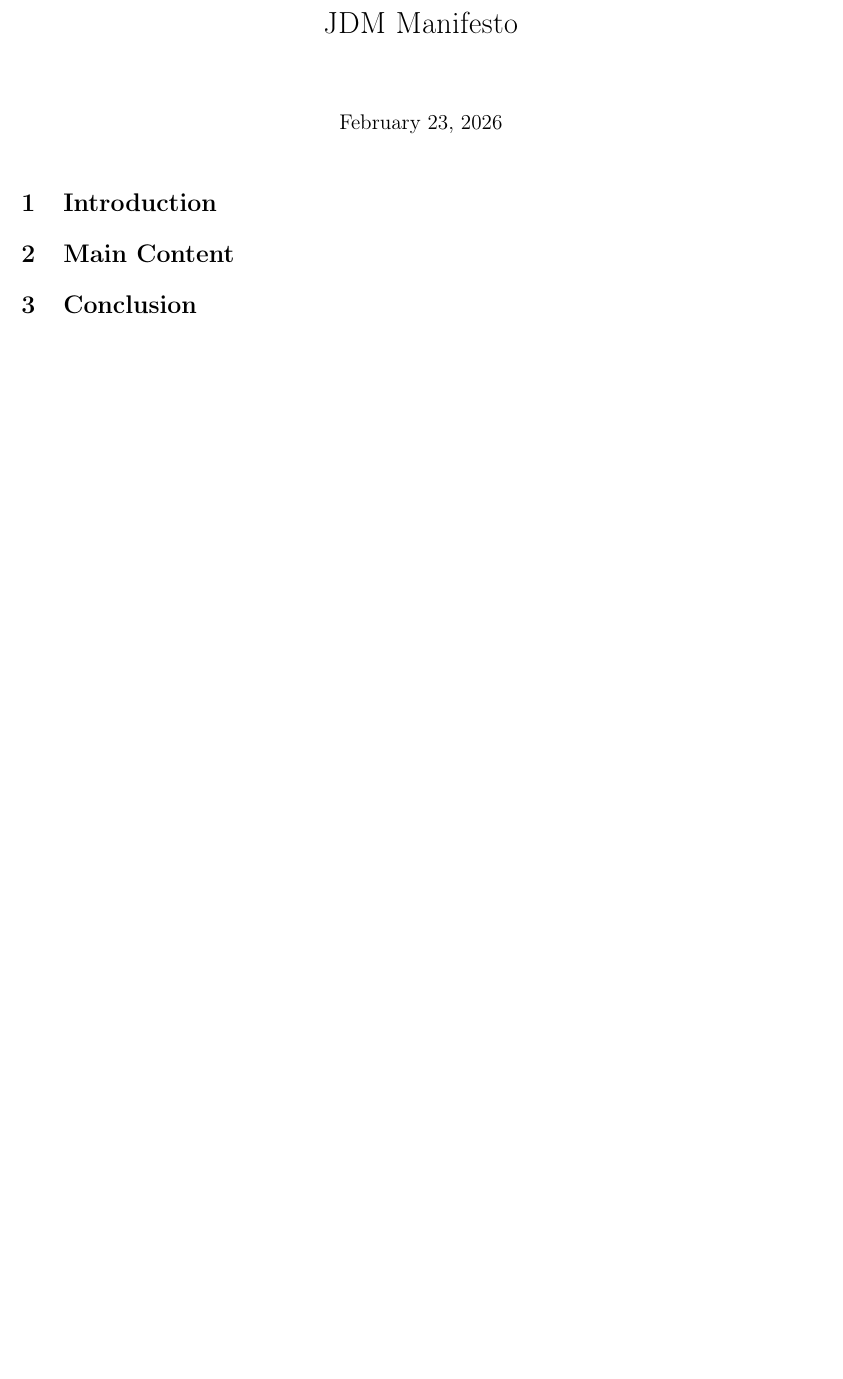
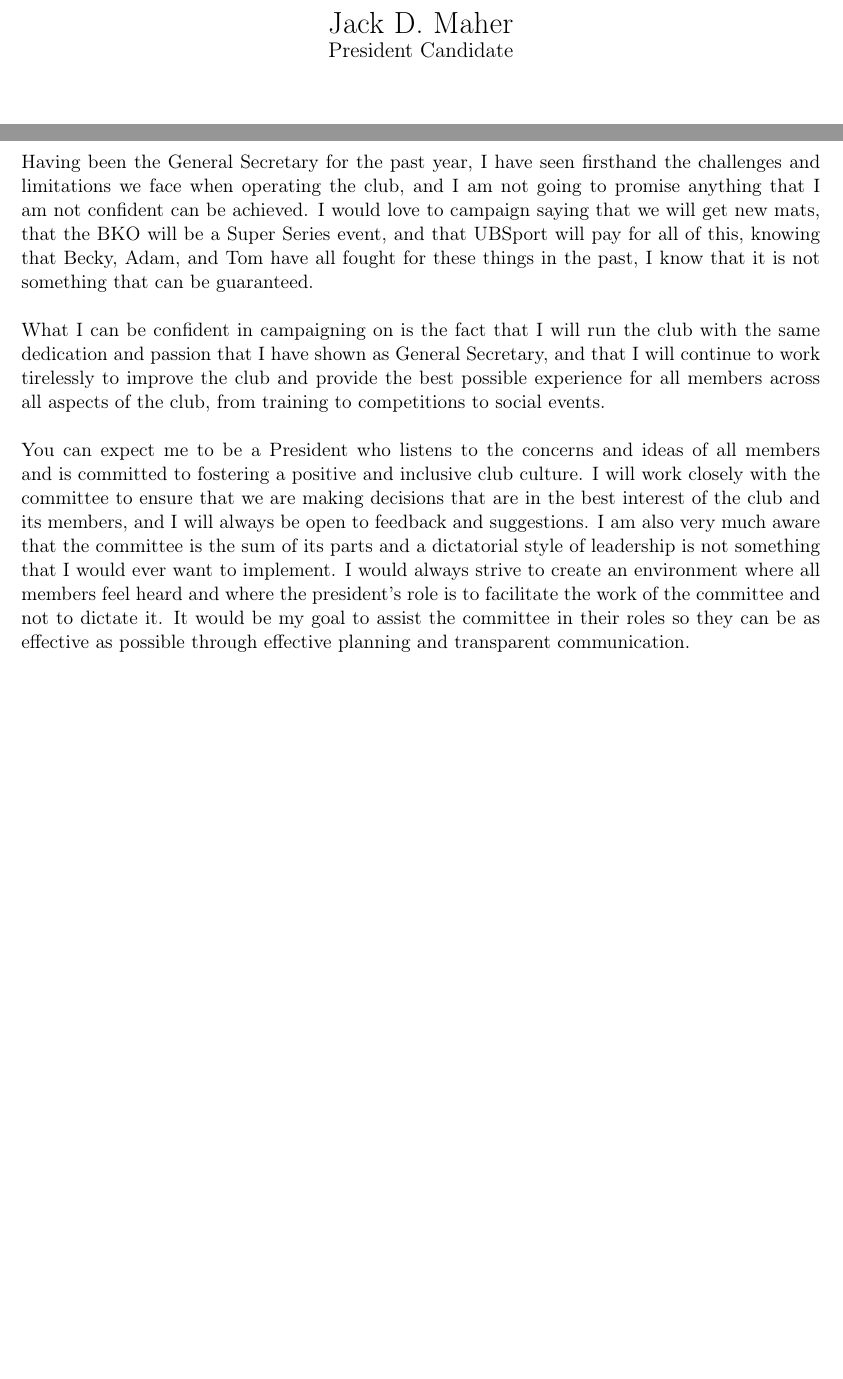
Before and after one commit to JackDavidMaher/UoBKarateNotes, a LaTeX document (Election/election.tex): part of the page before the commit and two parts of pages 1 and 2 of 2 after it, the two joined at a grey line, cut at the place of the change, the shorter picture padded with empty space. Compiled offline with pdfLaTeX.

Commit message:
manifesto update

```diff
--- a/Election/election.tex
+++ b/Election/election.tex
@@ -4,10 +4,9 @@
 \usepackage[utf8]{inputenc}
 \usepackage[T1]{fontenc}
 \usepackage[a4paper,margin=1in]{geometry}
-
-% Title info
-\title{JDM Manifesto}
-
+\usepackage{graphicx}
+\title{Jack D. Maher \\ \large President Candidate}
+\date{}
 \begin{document}
 
 \maketitle
@@ -14,8 +17,16 @@
 
-\section{Introduction}
-
-\section{Main Content}
-
-\section{Conclusion}
-
+\newpage
+\section*{}
+Having been the General Secretary for the past year, I have seen firsthand the challenges and limitations we face when operating the club, and I am not going to promise anything that I am not confident can be achieved.
+I would love to campaign saying that we will get new mats, that the BKO will be a Super Series event, and that UBSport will pay for all of this, knowing that Becky, Adam, and Tom have all fought for these things in the past, I know that it is not something that can be guaranteed.
+\newline
+\newline
+What I can be confident in campaigning on is the fact that I will run the club with the same dedication and passion that I have shown as General Secretary, and that I will continue to work tirelessly to improve the club and provide the best possible experience for all members across all aspects of the club, from training to competitions to social events.
+\newline
+\newline
+You can expect me to be a President who listens to the concerns and ideas of all members and is committed to fostering a positive and inclusive club culture.
+I will work closely with the committee to ensure that we are making decisions that are in the best interest of the club and its members, and I will always be open to feedback and suggestions.
+I am also very much aware that the committee is the sum of its parts and a dictatorial style of leadership is not something that I would ever want to implement.
+I would always strive to create an environment where all members feel heard and where the president's role is to facilitate the work of the committee and not to dictate it.
+It would be my goal to assist the committee in their roles so they can be as effective as possible through effective planning and transparent communication.
 \end{document}
```
Also changed, not shown: Election/Lion.png (added), Election/election.pdf, Election/election.tex (4 more changed lines), 6 other files.
